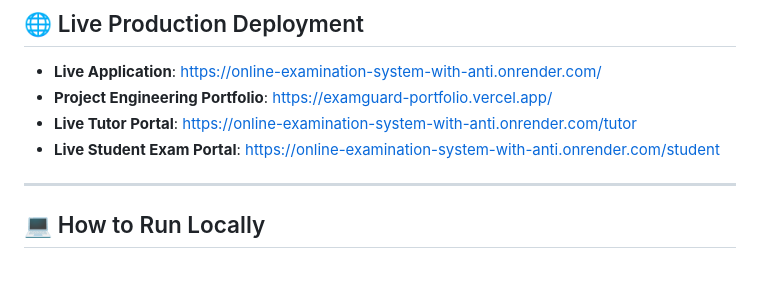
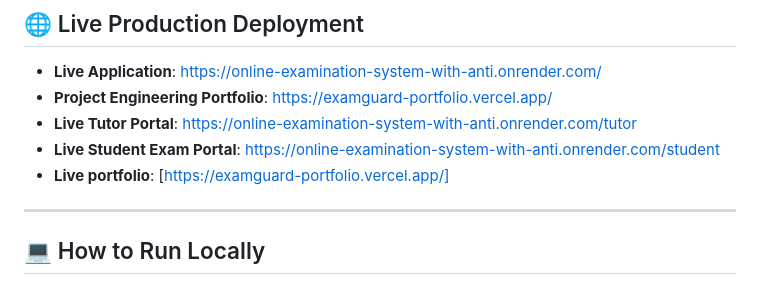
Before and after one commit to pinku-21/Online-Examination-System-with-Anti-Cheating-Detection, a Markdown page: README.md, the part around the change. GitHub-like rendering.

Commit message:
Update README with live application links
Added links to live application and project portfolio.

```diff
--- a/README.md
+++ b/README.md
@@ -67,6 +67,7 @@ As an online tutor or educator, two major challenges exist in remote education:
 - **Project Engineering Portfolio**: [https://examguard-portfolio.vercel.app/](https://examguard-portfolio.vercel.app/)
 - **Live Tutor Portal**: [https://online-examination-system-with-anti.onrender.com/tutor](https://online-examination-system-with-anti.onrender.com/tutor)
 - **Live Student Exam Portal**: [https://online-examination-system-with-anti.onrender.com/student](https://online-examination-system-with-anti.onrender.com/student)
+-   **Live portfolio**: [https://examguard-portfolio.vercel.app/]
 
 ---
 
```
